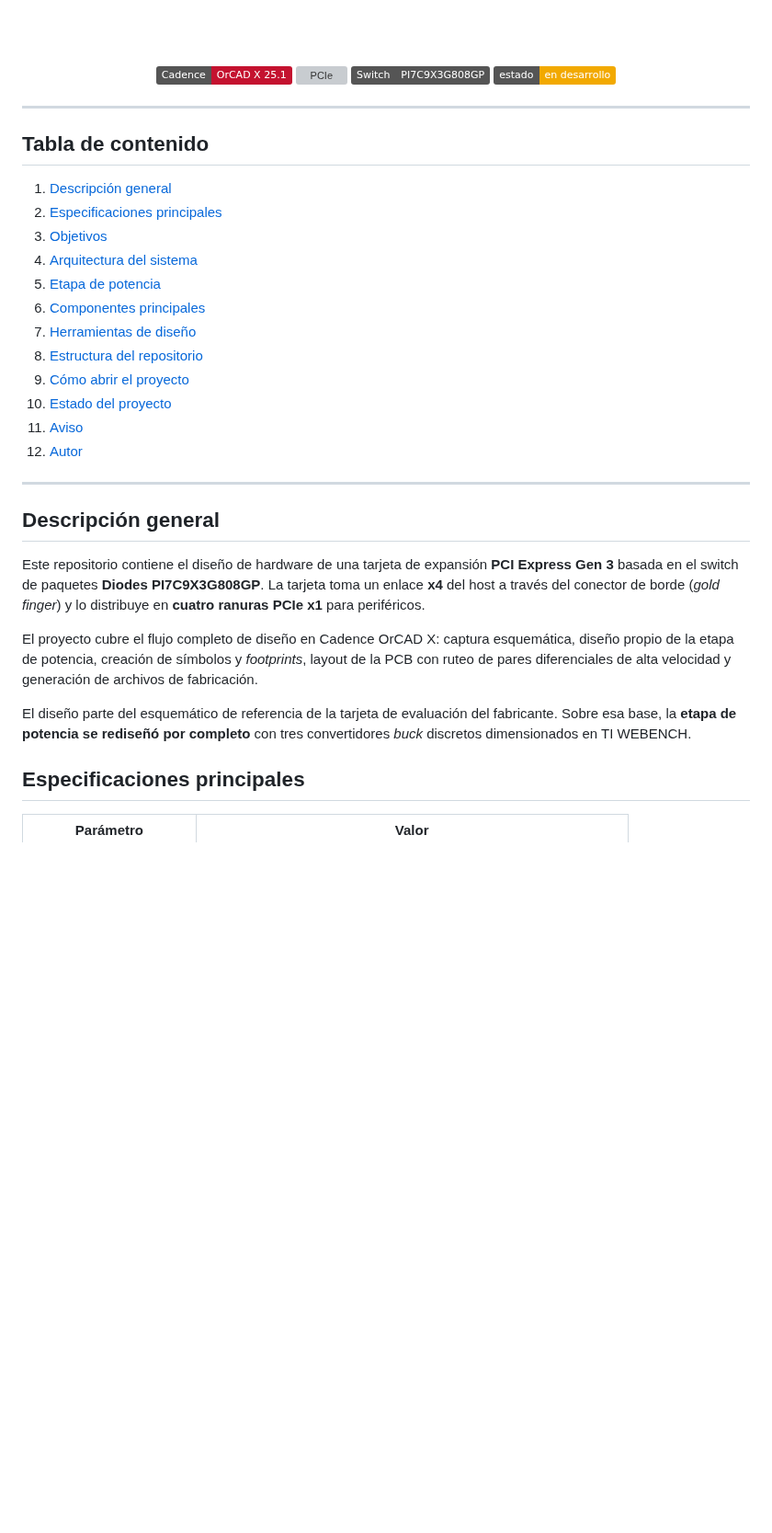
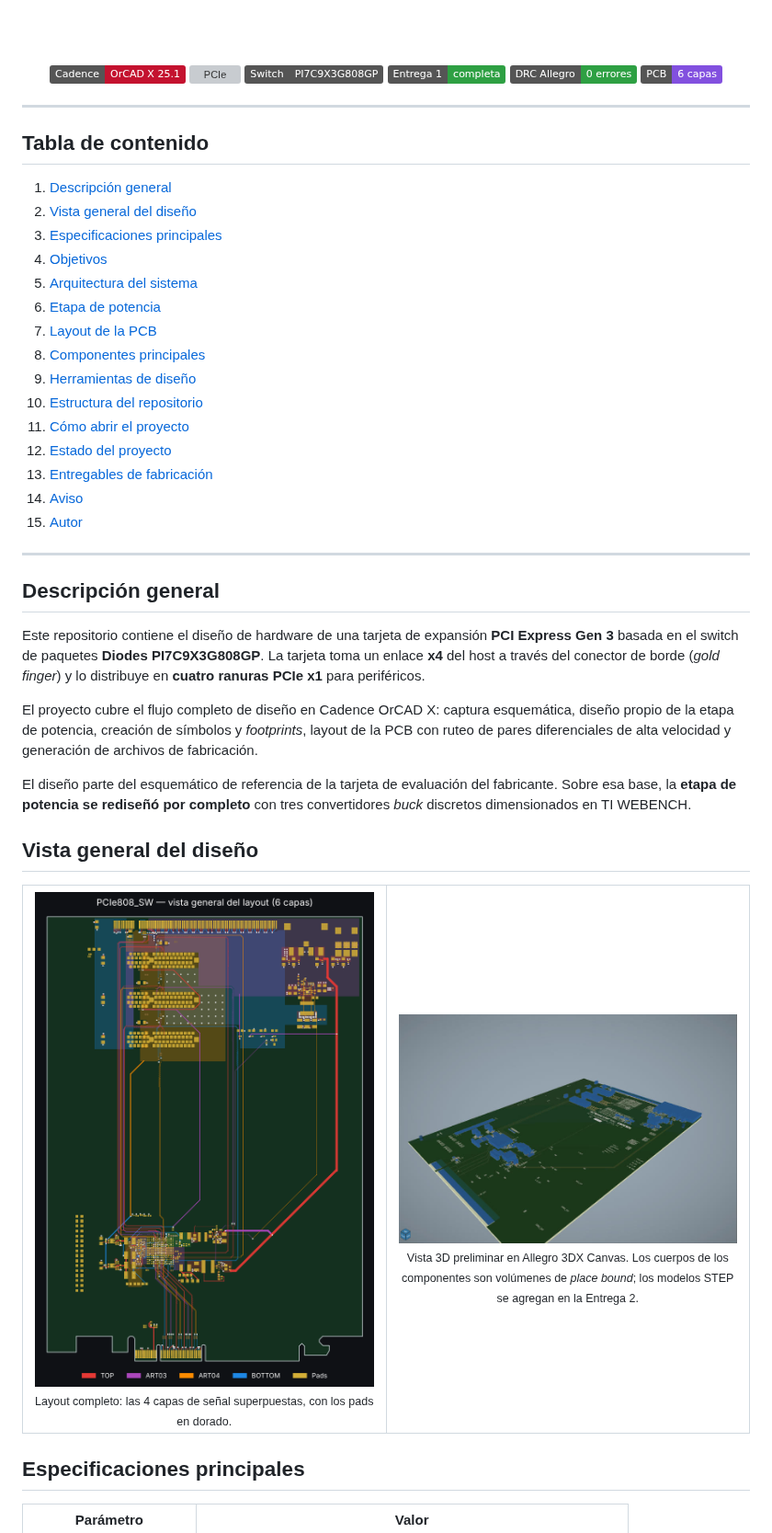
Before and after one commit to ksflores-cmyk/PCIe808_SW, a Markdown page: README.md, the part around one of its changes. Shown at 92% size. GitHub-like rendering; pictures changed too: docs/img/pcb_vista_general.png (added), docs/img/vista_3d_preliminar.png (added); badges without logos; blank space fills up the shorter version; grey boxes are pictures that could not be loaded.

Commit message:
actualizacion readme

```diff
--- a/README.md
+++ b/README.md
@@ -20,7 +20,9 @@
   ![OrCAD X](https://img.shields.io/badge/Cadence-OrCAD%20X%2025.1-C4122F)
   ![PCIe](https://img.shields.io/badge/PCIe-Gen%203%20(8%20GT%2Fs)-0A66C2)
   ![Switch](https://img.shields.io/badge/Switch-PI7C9X3G808GP-555555)
-  ![Estado](https://img.shields.io/badge/estado-en%20desarrollo-F2A900)
+  ![Estado](https://img.shields.io/badge/Entrega%201-completa-2EA043)
+  ![DRC](https://img.shields.io/badge/DRC%20Allegro-0%20errores-2EA043)
+  ![Capas](https://img.shields.io/badge/PCB-6%20capas-8250DF)
 </div>
 
 ---
@@ -28,17 +30,20 @@
 ## Tabla de contenido
 
 1. [Descripción general](#descripción-general)
-2. [Especificaciones principales](#especificaciones-principales)
-3. [Objetivos](#objetivos)
-4. [Arquitectura del sistema](#arquitectura-del-sistema)
-5. [Etapa de potencia](#etapa-de-potencia)
-6. [Componentes principales](#componentes-principales)
-7. [Herramientas de diseño](#herramientas-de-diseño)
-8. [Estructura del repositorio](#estructura-del-repositorio)
-9. [Cómo abrir el proyecto](#cómo-abrir-el-proyecto)
-10. [Estado del proyecto](#estado-del-proyecto)
-11. [Aviso](#aviso)
-12. [Autor](#autor)
+2. [Vista general del diseño](#vista-general-del-diseño)
+3. [Especificaciones principales](#especificaciones-principales)
+4. [Objetivos](#objetivos)
+5. [Arquitectura del sistema](#arquitectura-del-sistema)
+6. [Etapa de potencia](#etapa-de-potencia)
+7. [Layout de la PCB](#layout-de-la-pcb)
+8. [Componentes principales](#componentes-principales)
+9. [Herramientas de diseño](#herramientas-de-diseño)
+10. [Estructura del repositorio](#estructura-del-repositorio)
+11. [Cómo abrir el proyecto](#cómo-abrir-el-proyecto)
+12. [Estado del proyecto](#estado-del-proyecto)
+13. [Entregables de fabricación](#entregables-de-fabricación)
+14. [Aviso](#aviso)
+15. [Autor](#autor)
 
 ---
 
@@ -49,6 +54,15 @@ Este repositorio contiene el diseño de hardware de una tarjeta de expansión **
 El proyecto cubre el flujo completo de diseño en Cadence OrCAD X: captura esquemática, diseño propio de la etapa de potencia, creación de símbolos y *footprints*, layout de la PCB con ruteo de pares diferenciales de alta velocidad y generación de archivos de fabricación.
 
 El diseño parte del esquemático de referencia de la tarjeta de evaluación del fabricante. Sobre esa base, la **etapa de potencia se rediseñó por completo** con tres convertidores *buck* discretos dimensionados en TI WEBENCH.
+
+## Vista general del diseño
+
+<table>
+  <tr>
+    <td align="center" width="50%"><img src="docs/img/pcb_vista_general.png" alt="Vista general del layout" width="100%"><br><sub>Layout completo: las 4 capas de señal superpuestas, con los pads en dorado.</sub></td>
+    <td align="center" width="50%"><img src="docs/img/vista_3d_preliminar.png" alt="Vista 3D preliminar" width="100%"><br><sub>Vista 3D preliminar en Allegro 3DX Canvas. Los cuerpos de los componentes son volúmenes de <em>place bound</em>; los modelos STEP se agregan en la Entrega 2.</sub></td>
+  </tr>
+</table>
 
 ## Especificaciones principales
 
```
Also changed, not shown: other parts of README.md (+72 -4 lines), docs/img/distribucion_potencia_capas.png, docs/img/ruteo_pcie.png (added), docs/img/stackup.png (added).
